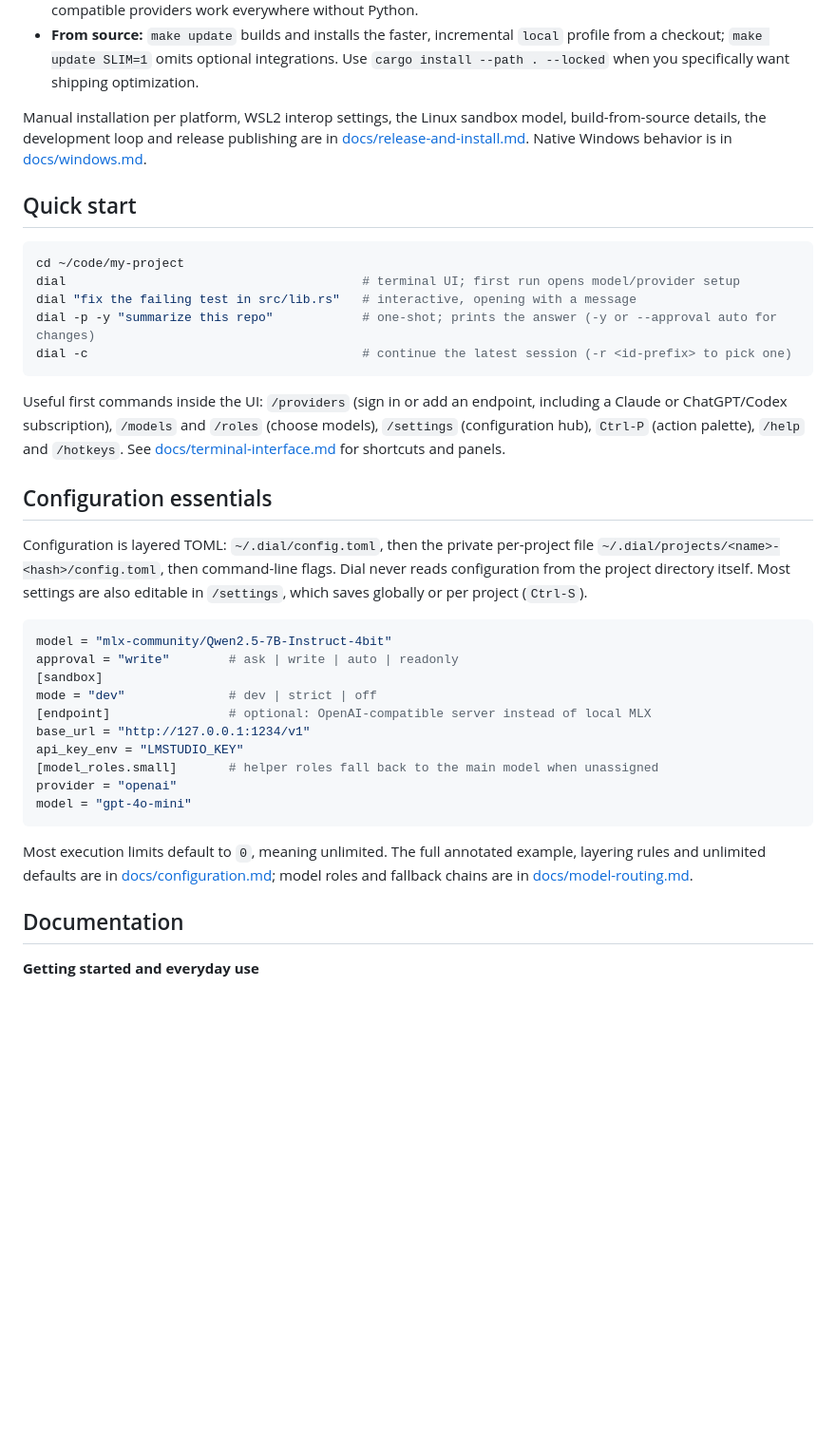
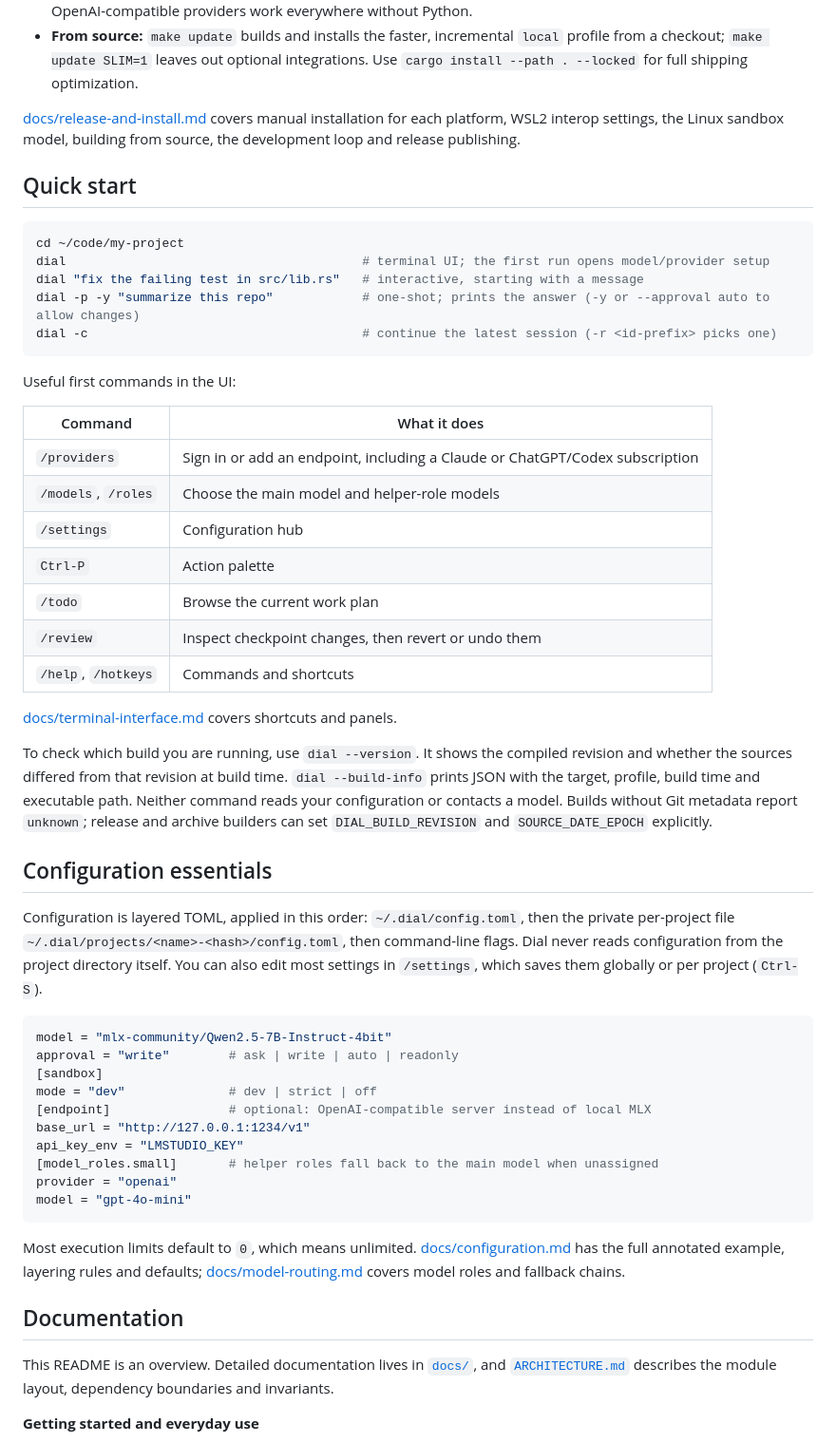
Before and after one commit to KiidxAtlas/dial, a Markdown page: README.md, the part around one of its changes. Shown at 95% size. Rendered like a GitHub page; folded sections open; blank space fills up the shorter version.

````diff
--- a/README.md
+++ b/README.md
@@ -44,34 +96,50 @@ Or use the Linux commands inside WSL2. See [docs/windows.md](docs/windows.md) fo
   Hosted and OpenAI-compatible providers work everywhere without Python.
 - **From source:** `make update` builds and installs the faster, incremental `local` profile
-  from a checkout; `make update SLIM=1` omits optional integrations. Use
-  `cargo install --path . --locked` when you specifically want shipping optimization.
+  from a checkout; `make update SLIM=1` leaves out optional integrations. Use
+  `cargo install --path . --locked` for full shipping optimization.
 
-Manual installation per platform, WSL2 interop settings, the Linux sandbox model, build-from-source
-details, the development loop and release publishing are in
-[docs/release-and-install.md](docs/release-and-install.md#platform-installation-details). Native
-Windows behavior is in [docs/windows.md](docs/windows.md).
+[docs/release-and-install.md](docs/release-and-install.md#platform-installation-details) covers
+manual installation for each platform, WSL2 interop settings, the Linux sandbox model, building from
+source, the development loop and release publishing.
+
+</details>
 
 ## Quick start
 
 ```sh
 cd ~/code/my-project
-dial                                        # terminal UI; first run opens model/provider setup
-dial "fix the failing test in src/lib.rs"   # interactive, opening with a message
-dial -p -y "summarize this repo"            # one-shot; prints the answer (-y or --approval auto for changes)
-dial -c                                     # continue the latest session (-r <id-prefix> to pick one)
+dial                                        # terminal UI; the first run opens model/provider setup
+dial "fix the failing test in src/lib.rs"   # interactive, starting with a message
+dial -p -y "summarize this repo"            # one-shot; prints the answer (-y or --approval auto to allow changes)
+dial -c                                     # continue the latest session (-r <id-prefix> picks one)
 ```
 
-Useful first commands inside the UI: `/providers` (sign in or add an endpoint, including a Claude or
-ChatGPT/Codex subscription), `/models` and `/roles` (choose models), `/settings` (configuration
-hub), `Ctrl-P` (action palette), `/help` and `/hotkeys`. See
-[docs/terminal-interface.md](docs/terminal-interface.md) for shortcuts and panels.
+Useful first commands in the UI:
+
+| Command | What it does |
+| --- | --- |
+| `/providers` | Sign in or add an endpoint, including a Claude or ChatGPT/Codex subscription |
+| `/models`, `/roles` | Choose the main model and helper-role models |
+| `/settings` | Configuration hub |
+| `Ctrl-P` | Action palette |
+| `/todo` | Browse the current work plan |
+| `/review` | Inspect checkpoint changes, then revert or undo them |
+| `/help`, `/hotkeys` | Commands and shortcuts |
+
+[docs/terminal-interface.md](docs/terminal-interface.md) covers shortcuts and panels.
+
+To check which build you are running, use `dial --version`. It shows the compiled revision and
+whether the sources differed from that revision at build time. `dial --build-info` prints JSON with
+the target, profile, build time and executable path. Neither command reads your configuration or
+contacts a model. Builds without Git metadata report `unknown`; release and archive builders can set
+`DIAL_BUILD_REVISION` and `SOURCE_DATE_EPOCH` explicitly.
 
 ## Configuration essentials
 
-Configuration is layered TOML: `~/.dial/config.toml`, then the private per-project file
-`~/.dial/projects/<name>-<hash>/config.toml`, then command-line flags. Dial never reads
-configuration from the project directory itself. Most settings are also editable in `/settings`,
-which saves globally or per project (`Ctrl-S`).
+Configuration is layered TOML, applied in this order: `~/.dial/config.toml`, then the private
+per-project file `~/.dial/projects/<name>-<hash>/config.toml`, then command-line flags. Dial never
+reads configuration from the project directory itself. You can also edit most settings in
+`/settings`, which saves them globally or per project (`Ctrl-S`).
 
 ```toml
 model = "mlx-community/Qwen2.5-7B-Instruct-4bit"
@@ -86,11 +154,14 @@ provider = "openai"
 model = "gpt-4o-mini"
 ```
 
-Most execution limits default to `0`, meaning unlimited. The full annotated example, layering rules
-and unlimited defaults are in [docs/configuration.md](docs/configuration.md); model roles and
-fallback chains are in [docs/model-routing.md](docs/model-routing.md).
+Most execution limits default to `0`, which means unlimited.
+[docs/configuration.md](docs/configuration.md) has the full annotated example, layering rules and
+defaults; [docs/model-routing.md](docs/model-routing.md) covers model roles and fallback chains.
 
 ## Documentation
+
+This README is an overview. Detailed documentation lives in [`docs/`](docs/), and
+[`ARCHITECTURE.md`](ARCHITECTURE.md) describes the module layout, dependency boundaries and invariants.
 
 **Getting started and everyday use**
 
````
Also changed, not shown: other parts of README.md (+92 -33 lines), docs/images/home.png (added), docs/images/palette.png (added), docs/images/settings.png (added), docs/images/steering.png (added), docs/images/work-evidence.png (added), docs/images/work-plan.png (added).
